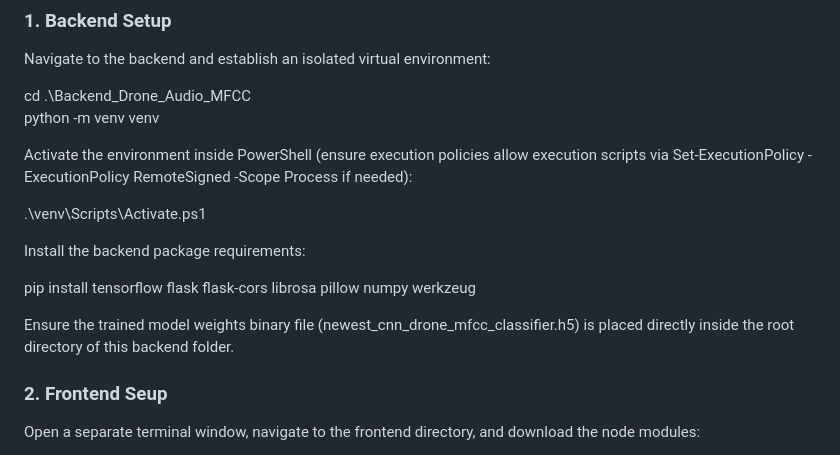
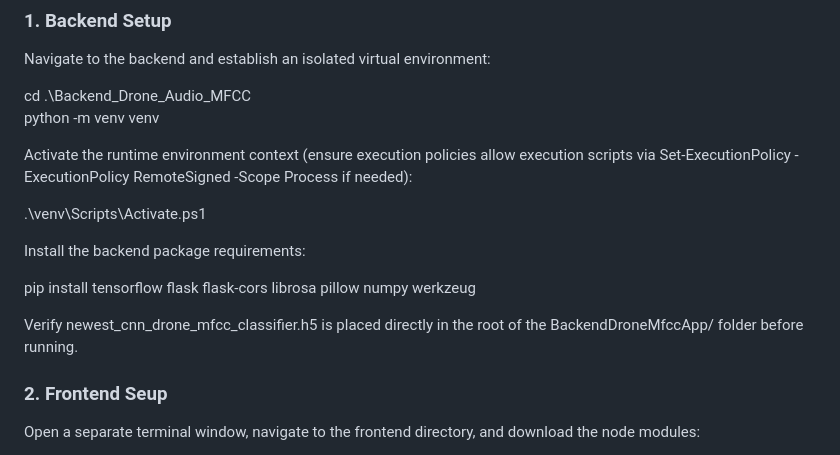
Before and after one commit to MM-Clark/Drone_Lab_App_Audio_MFCC_Classification, a Markdown page: README.md, the part around one of its changes. GitHub-like rendering.

```diff
--- a/README.md
+++ b/README.md
@@ -55,7 +62,7 @@ Navigate to the backend and establish an isolated virtual environment:
   cd .\Backend_Drone_Audio_MFCC\
   python -m venv venv
 
-Activate the environment inside PowerShell (ensure execution policies allow execution scripts via Set-ExecutionPolicy -ExecutionPolicy RemoteSigned -Scope Process if needed):
+Activate the runtime environment context (ensure execution policies allow execution scripts via Set-ExecutionPolicy -ExecutionPolicy RemoteSigned -Scope Process if needed):
 
   .\venv\Scripts\Activate.ps1
 
@@ -63,7 +70,7 @@ Install the backend package requirements:
 
   pip install tensorflow flask flask-cors librosa pillow numpy werkzeug
 
-Ensure the trained model weights binary file (newest_cnn_drone_mfcc_classifier.h5) is placed directly inside the root directory of this backend folder.
+Verify newest_cnn_drone_mfcc_classifier.h5 is placed directly in the root of the BackendDroneMfccApp/ folder before running.
 
 ### 2. Frontend Seup
 
```
Also changed, not shown: other parts of README.md (+24 -14 lines).
